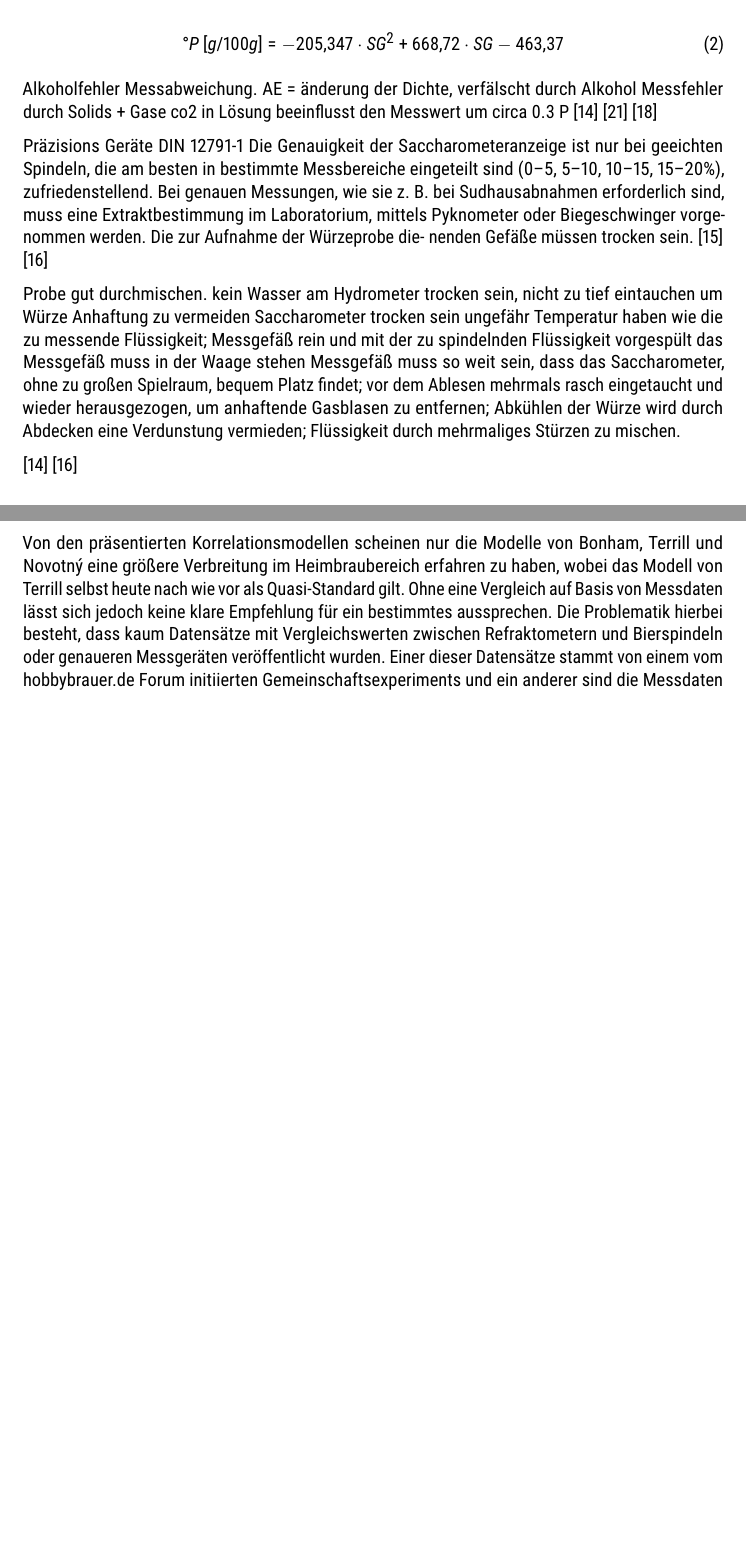
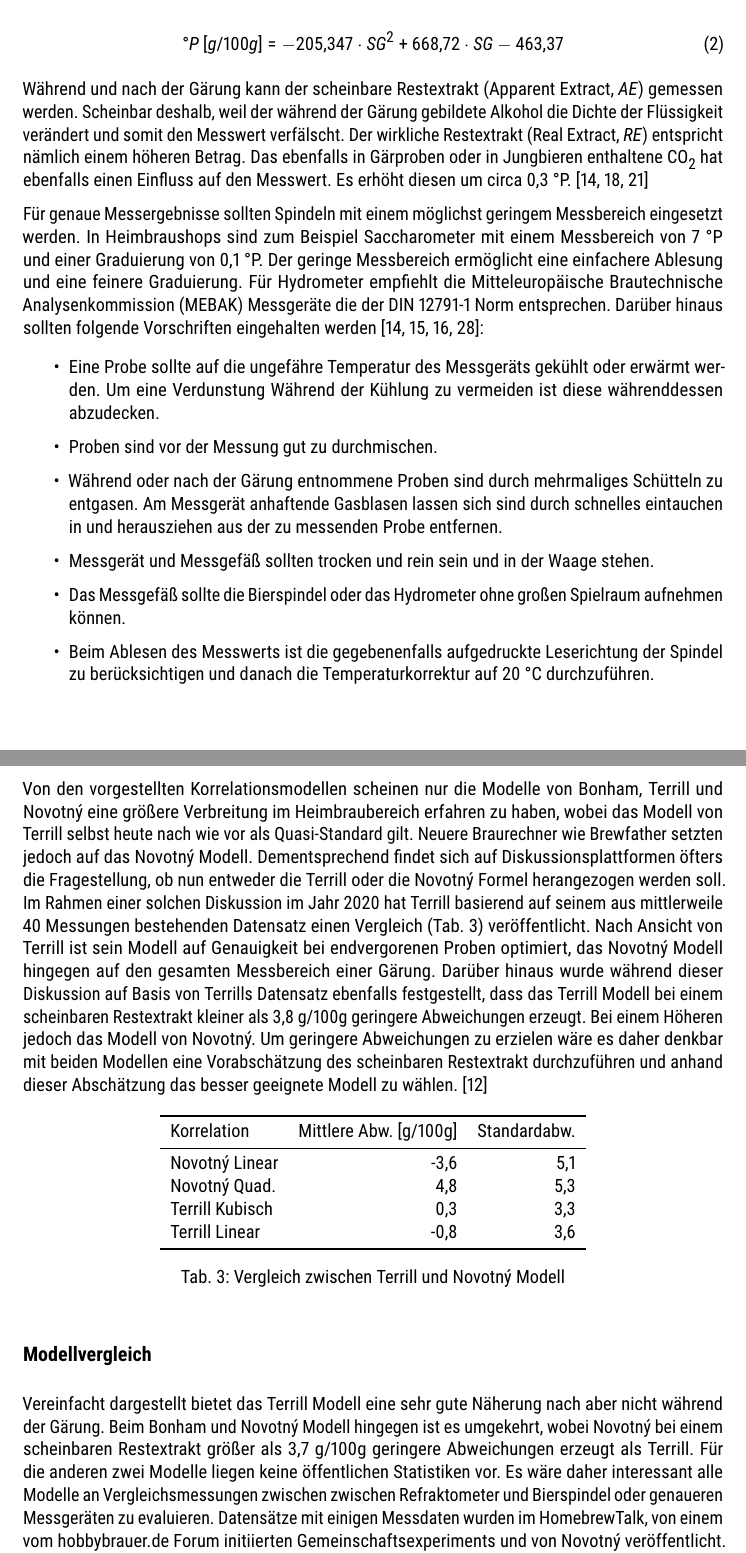
Before and after one commit to aschet/brauartikel, a LaTeX document (refraktometer/refraktometer.tex): two parts of pages 4 and 10 of 17 before the commit and two parts of pages 4 and 11 of 17 after it, joined at a grey line, cut so that both start at the same text, the shorter picture padded with empty space. Compiled offline with pdfLaTeX.

Commit message:
more content

```diff
--- a/refraktometer/refraktometer.tex
+++ b/refraktometer/refraktometer.tex
@@ -56,7 +56,9 @@
 \newcommand{\abw}{\mathit{ABW}}
 \newcommand{\abwtext}{$\smash{\abw}$}
 \newcommand{\oex}{\mathit{OE}}
+\newcommand{\oextext}{$\smash{\oex}$}
 \newcommand{\aex}{\mathit{AE}}
+\newcommand{\aextext}{$\smash{\aex}$}
 \newcommand{\rex}{\mathit{RE}}
 \newcommand{\rextext}{$\smash{\rex}$}
 \newcommand{\wcf}{\mathit{WCF}}
@@ -219,43 +226,45 @@ Berechnungsverfahren.
 \label{eq:calcsgtop}
 \end{equation}
 
-Alkoholfehler Messabweichung.
-AE = änderung der Dichte, verfälscht durch Alkohol
-Messfehler durch Solids + Gase
-co2 in Lösung beeinflusst den Messwert um circa 0.3 P
-\autocite{Kunze2004}
-\autocite{Spedding2016}
-\autocite{Novotny2017}
+Während und nach der Gärung kann der scheinbare Restextrakt
+(Apparent Extract, \aextext) gemessen werden. Scheinbar
+deshalb, weil der während der Gärung gebildete Alkohol die
+Dichte der Flüssigkeit verändert und somit den Messwert
+verfälscht. Der wirkliche Restextrakt (Real Extract, \rextext)
+entspricht nämlich einem höheren Betrag. Das ebenfalls
+in Gärproben oder in Jungbieren enthaltene \ch{CO2} hat
+ebenfalls einen Einfluss auf den Messwert. Es erhöht
+diesen um circa 0,3~°P.
+\autocite{Kunze2004,Novotny2017,Spedding2016}
 
+Für genaue Messergebnisse sollten Spindeln mit einem möglichst
+geringem Messbereich eingesetzt werden. In Heimbraushops sind
+zum Beispiel Saccharometer mit einem Messbereich von 7~°P
+und einer Graduierung von 0,1~°P. Der geringe Messbereich
+ermöglicht eine einfachere Ablesung und eine feinere Graduierung.
+Für Hydrometer empfiehlt die Mitteleuropäische Brautechnische
+Analysenkommission (MEBAK) Messgeräte die der DIN 12791-1 Norm
+entsprechen. Darüber hinaus sollten folgende Vorschriften
+eingehalten werden \autocite{Kunze2004,MEBAK2013,Narziss2009,Wolf2015}:
 
-Präzisions Geräte DIN 12791-1
-Die Genauigkeit der Saccharometeranzeige ist nur bei geeichten
-Spindeln, die am besten in bestimmte Messbereiche eingeteilt sind (0–5, 5–10,
-10–15, 15–20\%), zufriedenstellend.
-Bei genauen Messungen, wie sie z. B. bei Sudhausabnahmen erforderlich
-sind, muss eine Extraktbestimmung im Laboratorium, mittels Pyknometer oder
-Biegeschwinger vorgenommen werden. Die zur Aufnahme der Würzeprobe die-
-nenden Gefäße müssen trocken sein.
-\autocite{MEBAK2013}
-\autocite{Narziss2009}
-
-
-Probe gut durchmischen. kein Wasser am Hydrometer trocken
-sein, nicht zu tief eintauchen um Würze Anhaftung zu vermeiden
-Saccharometer trocken sein
-ungefähr Temperatur haben wie die zu messende Flüssigkeit;
-Messgefäß rein und mit der zu spindelnden Flüssigkeit vorgespült
-das Messgefäß muss in der Waage stehen
-Messgefäß muss so weit sein, dass das Saccharometer, ohne zu großen
-Spielraum, bequem Platz findet;
-vor dem Ablesen mehrmals rasch eingetaucht und
-wieder herausgezogen, um anhaftende Gasblasen zu entfernen;
-Abkühlen der Würze wird durch Abdecken eine Verdunstung vermieden;
-Flüssigkeit durch mehrmaliges
-Stürzen zu mischen.
-
-\autocite{Kunze2004}
-\autocite{Narziss2009}
+\begin{itemize}
+\item Eine Probe sollte auf die ungefähre Temperatur des
+Messgeräts gekühlt oder erwärmt werden. Um eine Verdunstung
+Während der Kühlung zu vermeiden ist diese währenddessen
+abzudecken.
+\item Proben sind vor der Messung gut zu durchmischen.
+\item Während oder nach der Gärung entnommene Proben sind
+durch mehrmaliges Schütteln zu entgasen. Am Messgerät
+anhaftende Gasblasen lassen sich sind durch schnelles eintauchen
+in und herausziehen aus der zu messenden Probe entfernen.
+\item Messgerät und Messgefäß sollten trocken und rein sein
+und in der Waage stehen.
+\item Das Messgefäß sollte die Bierspindel oder das Hydrometer
+ohne großen Spielraum aufnehmen können.
+\item Beim Ablesen des Messwerts ist die gegebenenfalls aufgedruckte
+Leserichtung der Spindel zu berücksichtigen und danach die
+Temperaturkorrektur auf 20~°C durchzuführen.
+\end{itemize}
 
 \section*{Messung}
 
@@ -611,16 +619,49 @@ Eine Implementierung der Novotný Formel findet sich in den Braurechnern
 
-Von den präsentierten Korrelationsmodellen scheinen nur die Modelle von Bonham,
-Terrill und Novotný eine größere Verbreitung im Heimbraubereich erfahren
-zu haben, wobei das Modell von Terrill selbst heute nach wie vor
-als Quasi-Standard gilt. Ohne eine Vergleich auf Basis von Messdaten lässt
-sich jedoch keine klare Empfehlung für ein bestimmtes aussprechen. Die
-Problematik hierbei besteht, dass kaum Datensätze mit Vergleichswerten
-zwischen Refraktometern und Bierspindeln oder genaueren Messgeräten
-veröffentlicht wurden. Einer dieser Datensätze stammt von einem vom hobbybrauer.de Forum initiierten Gemeinschaftsexperiments und ein
-anderer sind die Messdaten einer aktiven Gärung von Novotnýs 17~°P Testsud.
-\autocite{Novotny2017a,Wolf2015}
+Von den vorgestellten Korrelationsmodellen scheinen nur die
+Modelle von Bonham, Terrill und Novotný eine größere Verbreitung im Heimbraubereich erfahren zu haben, wobei das Modell von Terrill selbst
+heute nach wie vor als Quasi-Standard gilt. Neuere Braurechner
+wie Brewfather setzten jedoch auf das Novotný Modell. Dementsprechend
+findet sich auf Diskussionsplattformen öfters die Fragestellung, ob nun
+entweder die Terrill oder die Novotný Formel herangezogen werden
+soll. Im Rahmen einer solchen Diskussion im Jahr 2020 hat Terrill
+basierend auf seinem aus mittlerweile 40 Messungen bestehenden Datensatz
+einen Vergleich (\autoref{table:terrillnovotnycomp}) veröffentlicht.
+Nach Ansicht von Terrill ist sein Modell auf Genauigkeit bei endvergorenen
+Proben optimiert, das Novotný Modell hingegen auf den gesamten
+Messbereich einer Gärung. Darüber hinaus wurde während dieser Diskussion
+auf Basis von Terrills Datensatz ebenfalls festgestellt, dass das
+Terrill Modell bei einem scheinbaren Restextrakt kleiner als 3,8~g/100g
+geringere Abweichungen erzeugt. Bei einem Höheren jedoch das Modell von
+Novotný. Um geringere Abweichungen zu erzielen wäre es daher denkbar mit
+beiden Modellen eine Vorabschätzung des scheinbaren Restextrakt
+durchzuführen und anhand dieser Abschätzung das besser geeignete Modell zu
+wählen. \autocite{h22lude2020}
 
-\autocite{Katman2019}
+\begin{table}[h]
+\centering
+\begin{tabular}{lrr}
+\toprule
+Korrelation &  Mittlere Abw. [g/100g] &  Standardabw. \\
+\midrule
+Novotný Linear & -3,6 & 5,1 \\
+Novotný Quad. & 4,8 & 5,3  \\
+Terrill Kubisch & 0,3 & 3,3 \\
+Terrill Linear & -0,8 & 3,6 \\
+\bottomrule
+\end{tabular}
+\caption{Vergleich zwischen Terrill und Novotný Modell}
+\label{table:terrillnovotnycomp}
+\end{table}
 
-And at the end of the day I think that's all we can really conclude. For my own data (40 batches) the results look like:
+\subsection*{Modellvergleich}
 
+Vereinfacht dargestellt bietet das Terrill Modell eine sehr gute Näherung
+nach aber nicht während der Gärung. Beim Bonham und Novotný Modell
+hingegen ist es umgekehrt, wobei Novotný bei einem scheinbaren
+Restextrakt größer als 3,7~g/100g geringere Abweichungen erzeugt als
+Terrill. Für die anderen zwei Modelle liegen keine öffentlichen
+Statistiken vor. Es wäre daher interessant alle Modelle an
+Vergleichsmessungen zwischen zwischen Refraktometer und Bierspindel
+oder genaueren Messgeräten zu evaluieren. Datensätze mit einigen
+Messdaten wurden im HomebrewTalk, von einem vom hobbybrauer.de Forum
+initiierten Gemeinschaftsexperiments und von Novotný veröffentlicht.
```
Also changed, not shown: refraktometer/refraktometer.tex (79 more changed lines).
